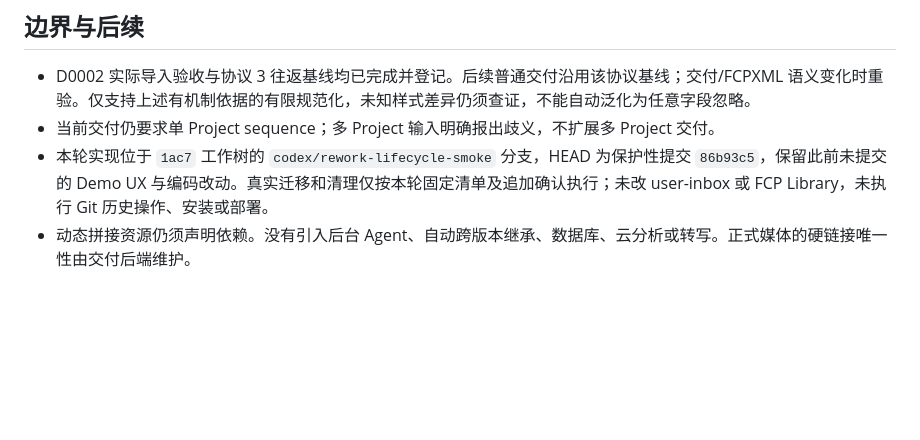
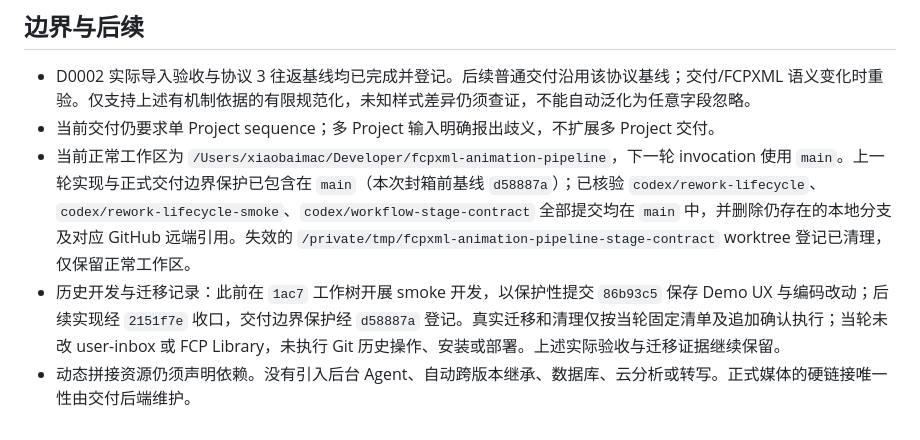
Before and after one commit to heathermason0719/fcpxml-animation-pipeline, a Markdown page: docs/CURRENT.md, the part around the change. GitHub-like rendering; blank space fills up the shorter version.

Commit message:
docs: finalize main baseline after lifecycle invocation

```diff
--- a/docs/CURRENT.md
+++ b/docs/CURRENT.md
@@ -101,5 +101,6 @@ Agent 场景先准备独立状态，再由实际 Agent 根据原话选择请求
 
 - D0002 实际导入验收与协议 3 往返基线均已完成并登记。后续普通交付沿用该协议基线；交付/FCPXML 语义变化时重验。仅支持上述有机制依据的有限规范化，未知样式差异仍须查证，不能自动泛化为任意字段忽略。
 - 当前交付仍要求单 Project sequence；多 Project 输入明确报出歧义，不扩展多 Project 交付。
-- 本轮实现位于 `1ac7` 工作树的 `codex/rework-lifecycle-smoke` 分支，HEAD 为保护性提交 `86b93c5`，保留此前未提交的 Demo UX 与编码改动。真实迁移和清理仅按本轮固定清单及追加确认执行；未改 user-inbox 或 FCP Library，未执行 Git 历史操作、安装或部署。
+- 当前正常工作区为 `/Users/xiaobaimac/Developer/fcpxml-animation-pipeline`，下一轮 invocation 使用 `main`。上一轮实现与正式交付边界保护已包含在 `main`（本次封箱前基线 `d58887a`）；已核验 `codex/rework-lifecycle`、`codex/rework-lifecycle-smoke`、`codex/workflow-stage-contract` 全部提交均在 `main` 中，并删除仍存在的本地分支及对应 GitHub 远端引用。失效的 `/private/tmp/fcpxml-animation-pipeline-stage-contract` worktree 登记已清理，仅保留正常工作区。
+- 历史开发与迁移记录：此前在 `1ac7` 工作树开展 smoke 开发，以保护性提交 `86b93c5` 保存 Demo UX 与编码改动；后续实现经 `2151f7e` 收口，交付边界保护经 `d58887a` 登记。真实迁移和清理仅按当轮固定清单及追加确认执行；当轮未改 user-inbox 或 FCP Library，未执行 Git 历史操作、安装或部署。上述实际验收与迁移证据继续保留。
 - 动态拼接资源仍须声明依赖。没有引入后台 Agent、自动跨版本继承、数据库、云分析或转写。正式媒体的硬链接唯一性由交付后端维护。
```
